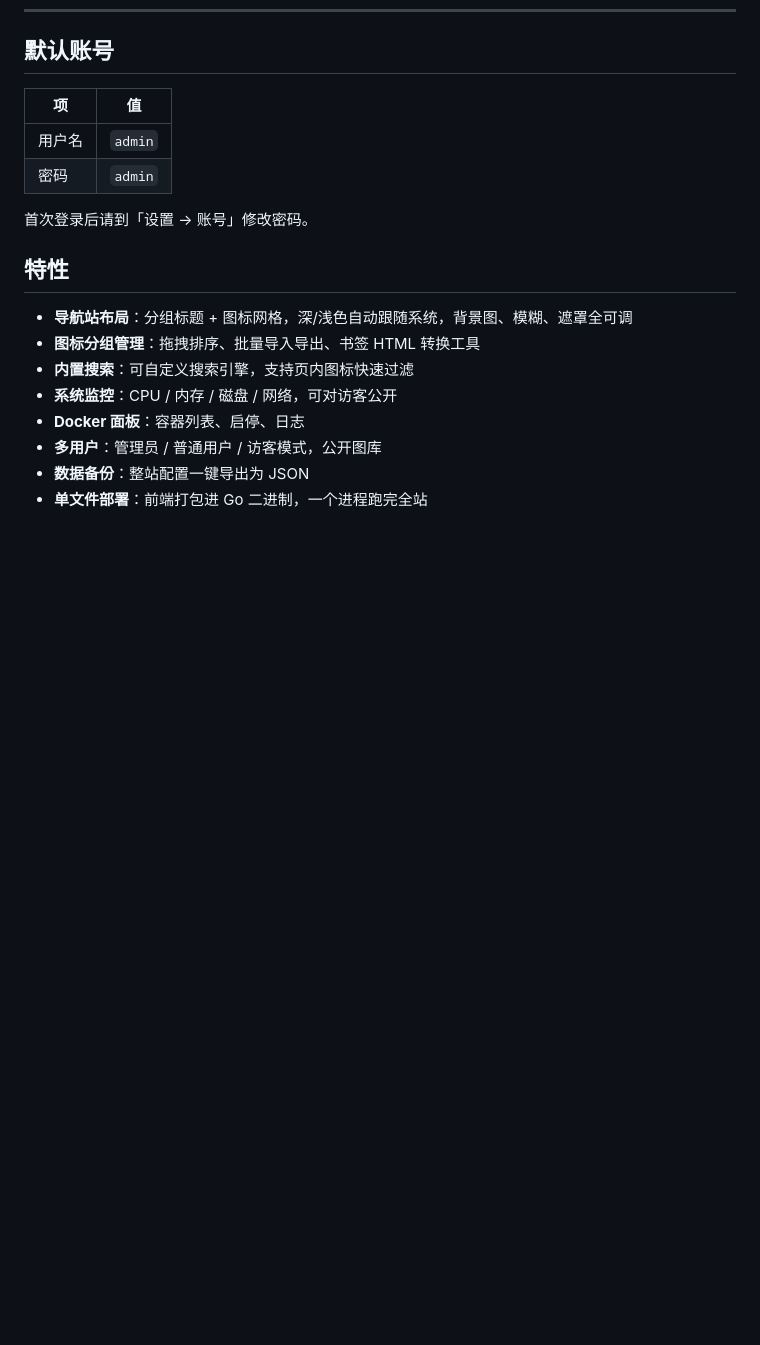
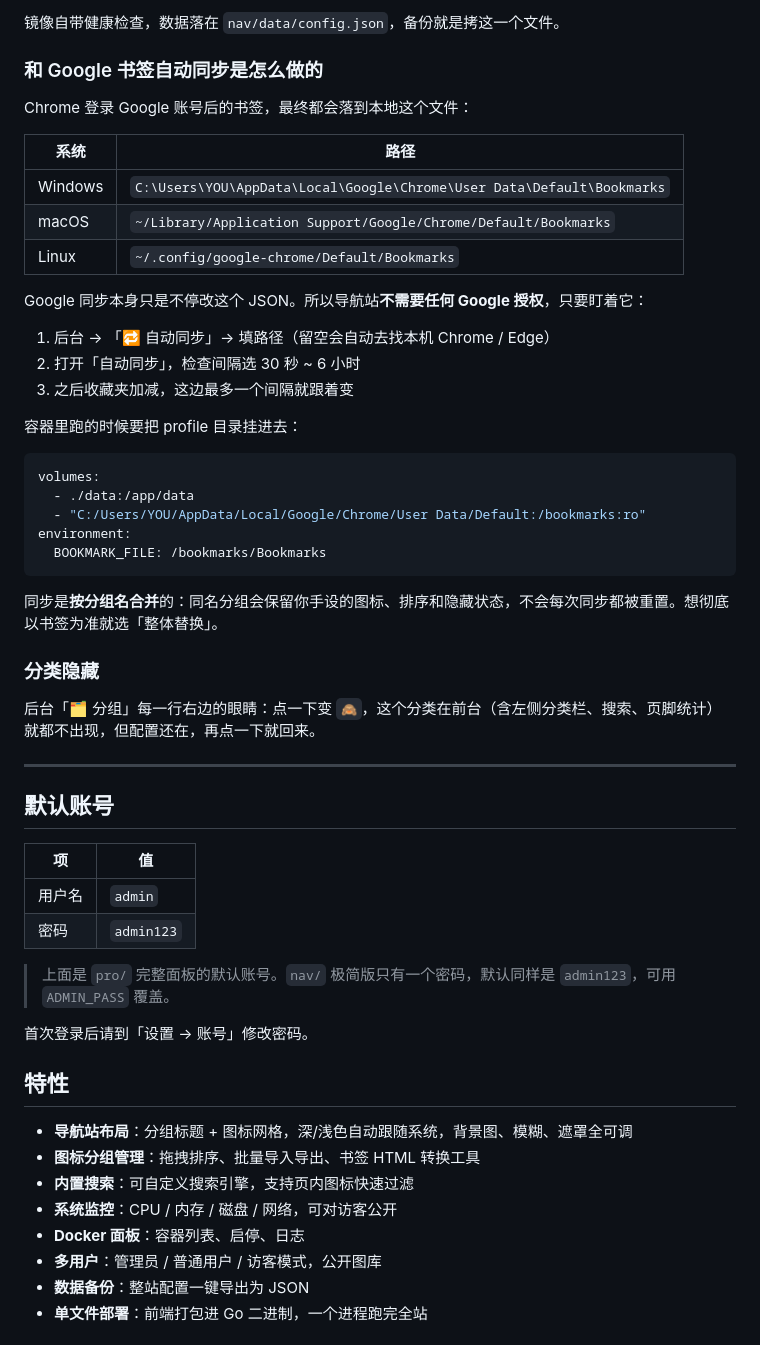
Before and after one commit to awahello/awadaoh, a Markdown page: README.md, the part around one of its changes. Rendered like a GitHub page; blank space fills up the shorter version.

````diff
--- a/README.md
+++ b/README.md
@@ -17,9 +65,47 @@
+镜像自带健康检查，数据落在 `nav/data/config.json`，备份就是拷这一个文件。
+
+### 和 Google 书签自动同步是怎么做的
+
+Chrome 登录 Google 账号后的书签，最终都会落到本地这个文件：
+
+| 系统 | 路径 |
+|---|---|
+| Windows | `C:\Users\YOU\AppData\Local\Google\Chrome\User Data\Default\Bookmarks` |
+| macOS | `~/Library/Application Support/Google/Chrome/Default/Bookmarks` |
+| Linux | `~/.config/google-chrome/Default/Bookmarks` |
+
+Google 同步本身只是不停改这个 JSON。所以导航站**不需要任何 Google 授权**，只要盯着它：
+
+1. 后台 → 「🔁 自动同步」→ 填路径（留空会自动去找本机 Chrome / Edge）
+2. 打开「自动同步」，检查间隔选 30 秒 ~ 6 小时
+3. 之后收藏夹加减，这边最多一个间隔就跟着变
+
+容器里跑的时候要把 profile 目录挂进去：
+
+```yaml
+volumes:
+  - ./data:/app/data
+  - "C:/Users/YOU/AppData/Local/Google/Chrome/User Data/Default:/bookmarks:ro"
+environment:
+  BOOKMARK_FILE: /bookmarks/Bookmarks
+```
+
+同步是**按分组名合并**的：同名分组会保留你手设的图标、排序和隐藏状态，不会每次同步都被重置。想彻底以书签为准就选「整体替换」。
+
+### 分类隐藏
+
+后台「🗂 分组」每一行右边的眼睛：点一下变 `🙈`，这个分类在前台（含左侧分类栏、搜索、页脚统计）就都不出现，但配置还在，再点一下就回来。
+
+---
+
 ## 默认账号
 
 | 项 | 值 |
 |---|---|
 | 用户名 | `admin` |
-| 密码 | `admin` |
+| 密码 | `admin123` |
+
+> 上面是 `pro/` 完整面板的默认账号。`nav/` 极简版只有一个密码，默认同样是 `admin123`，可用 `ADMIN_PASS` 覆盖。
 
 首次登录后请到「设置 → 账号」修改密码。
 
````
Also changed, not shown: other parts of README.md (+48 -0 lines), nav/doc/admin-groups.png (added), nav/doc/admin-settings.png (added), nav/doc/admin-sync.png (added), nav/doc/home.png (added), 8 other files.
